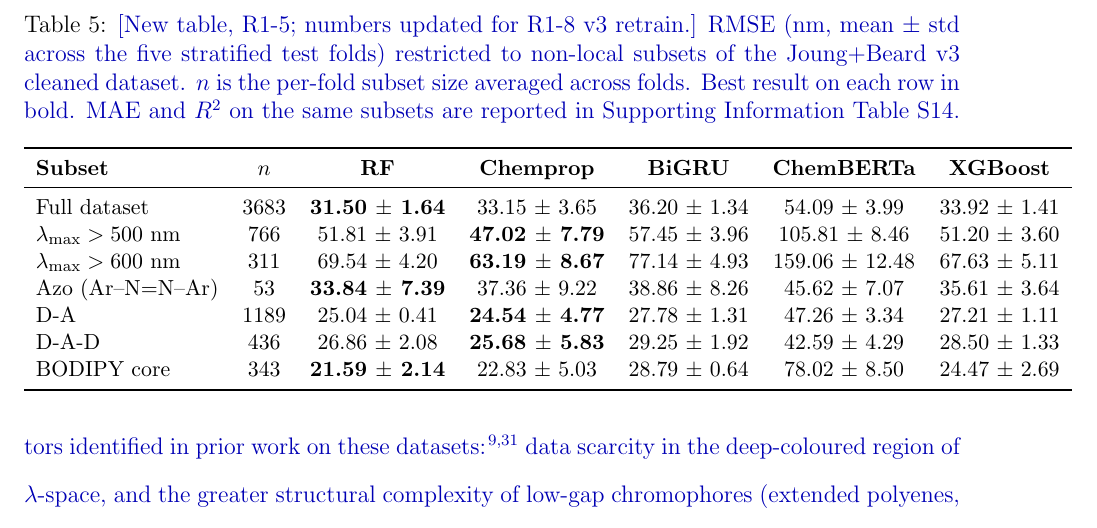
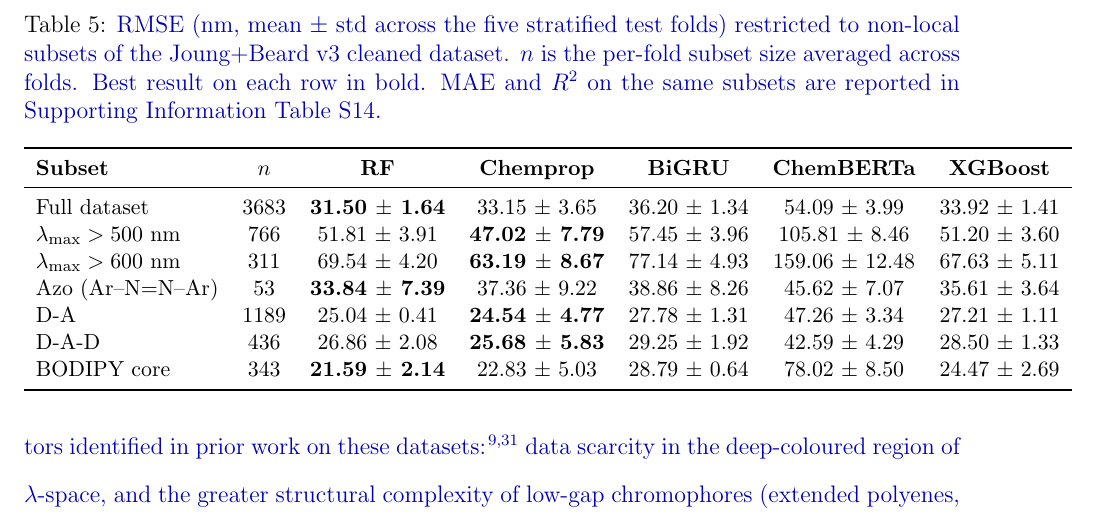
Before and after one commit to Umesh1608/ML_UV_models, a LaTeX paper (benchmark_paper_jcim_revised_marked.tex): part of page 35 of 65, cut at the place of the change. Compiled offline with pdfLaTeX.

Commit message:
Remove editorial annotation from marked manuscript
The caption of the non-local-subsets table carried an internal annotation flagging its origin ('[New table, R1-5; numbers updated for R1-8 v3 retrain.]'). Useful in commit history but should not appear in the marked PDF the reviewer reads. Removed the bracketed phrase; rest of the caption unchanged.

```diff
--- a/benchmark_paper_jcim_revised_marked.tex
+++ b/benchmark_paper_jcim_revised_marked.tex
@@ -913,7 +913,7 @@ Across both external datasets, Chemprop achieves the best performance, followed
 
 \begin{table}[htbp]
 \centering
-\caption{\added{[New table, R1-5; numbers updated for R1-8 v3 retrain.] RMSE (nm, mean $\pm$ std across the five stratified test folds) restricted to non-local subsets of the Joung+Beard v3 cleaned dataset. $n$ is the per-fold subset size averaged across folds. Best result on each row in bold. MAE and $R^2$ on the same subsets are reported in Supporting Information Table~S14.}}
+\caption{\added{RMSE (nm, mean $\pm$ std across the five stratified test folds) restricted to non-local subsets of the Joung+Beard v3 cleaned dataset. $n$ is the per-fold subset size averaged across folds. Best result on each row in bold. MAE and $R^2$ on the same subsets are reported in Supporting Information Table~S14.}}
 \label{tab:nonlocal_subsets}
 \small
 \begin{tabular}{lcccccc}
```
